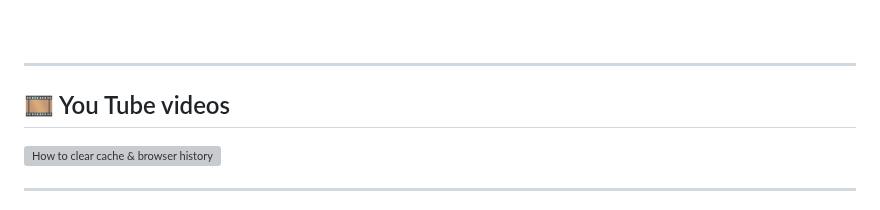
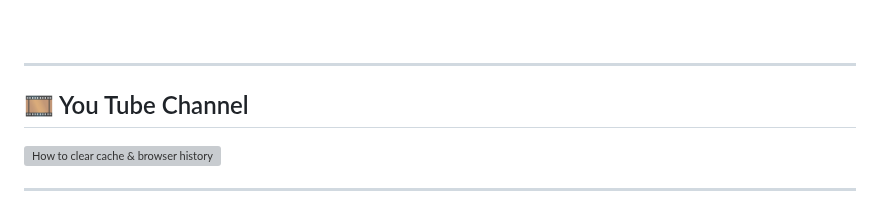
Before and after one commit to carloshmarques/carloshmarques, a Markdown page: README.md, the part around the change. GitHub-like rendering; grey boxes are pictures that could not be loaded.

```diff
--- a/README.md
+++ b/README.md
@@ -91,7 +91,7 @@ By donating, you will help the development of this project, and *you will be fea
 
 ---
 
-## 🎞️ You Tube videos
+## 🎞️ You Tube Channel
 
 <!-- BEGIN YOUTUBE-CARDS -->
 [![How to clear cache & browser history](https://ytcards.demolab.com/?id=RSdRh2PESvg&title=How+to+clear+cache+%26+browser+history&lang=en&timestamp=1678997486&background_color=%230d1117&title_color=%23ffffff&stats_color=%23dedede&max_title_lines=1&width=250&border_radius=5 "How to clear cache & browser history")](https://www.youtube.com/watch?v=RSdRh2PESvg)
```
